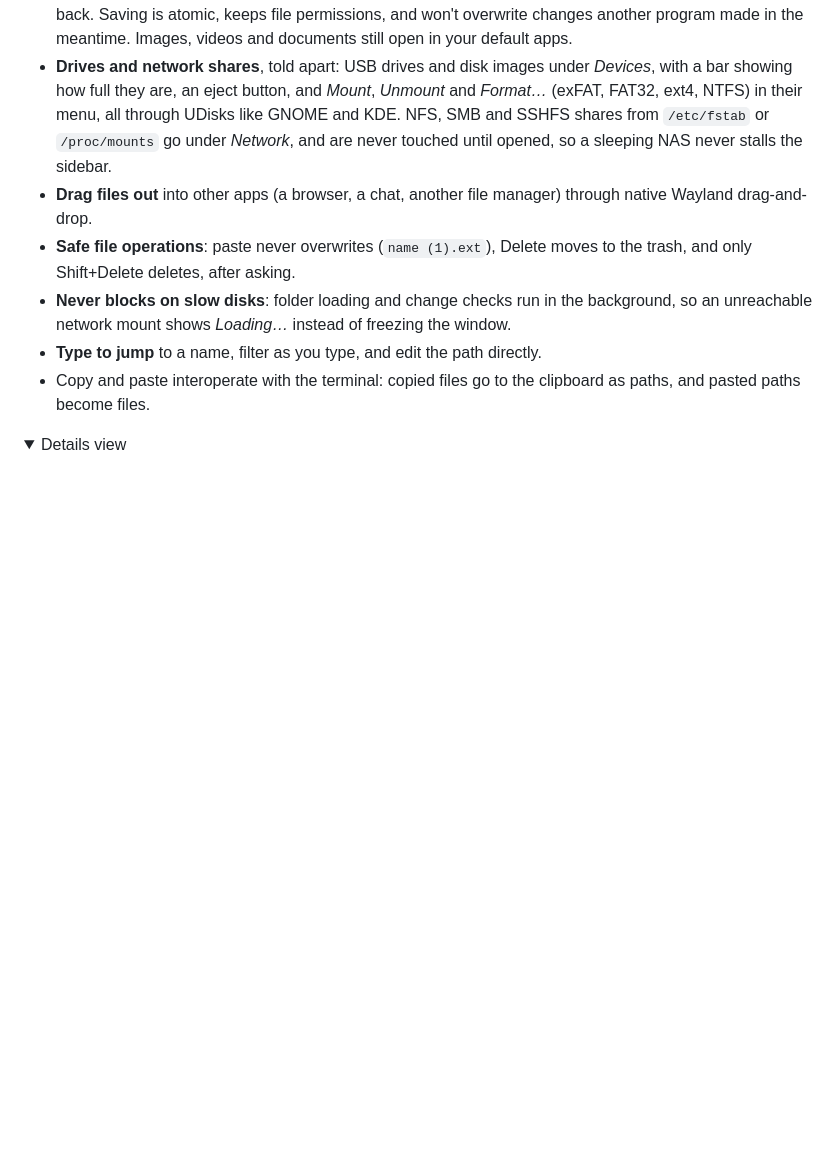
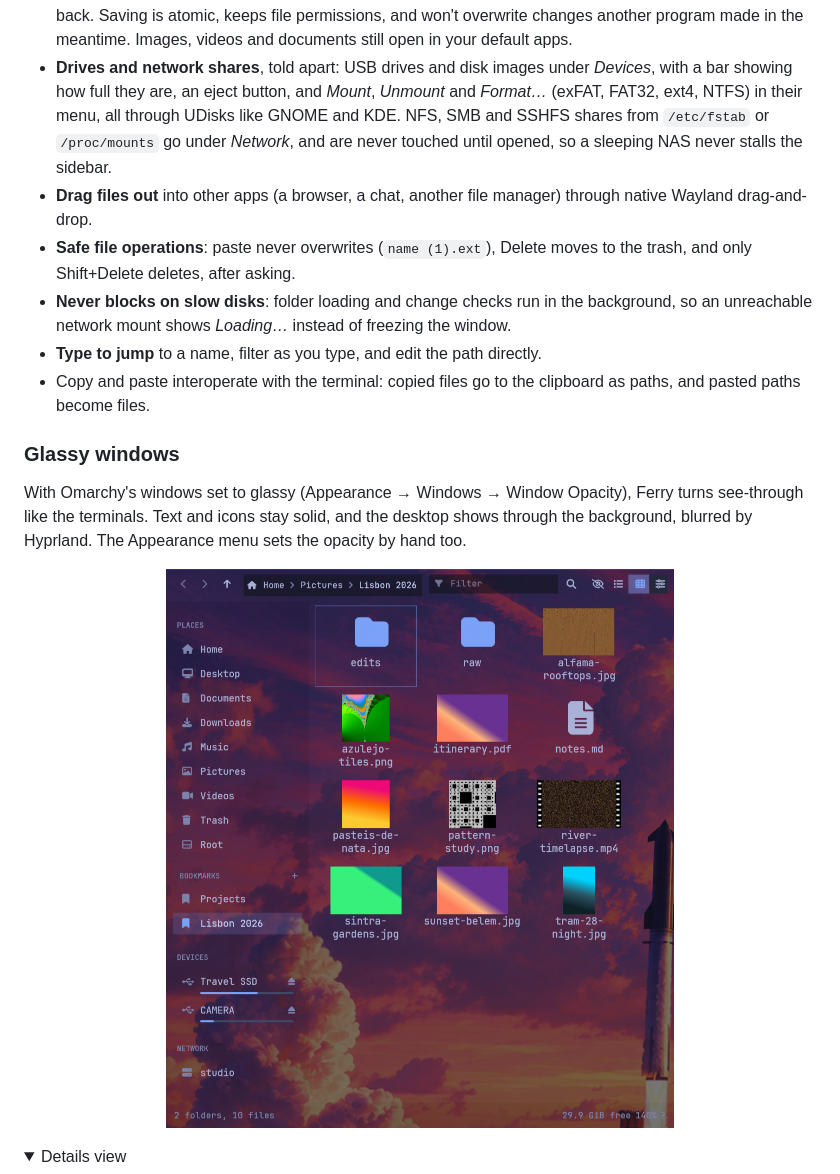
Before and after one commit to yojahny55/ferry, a Markdown page: README.md, the part around the change. GitHub-like rendering; pictures changed too: docs/screenshots/glass.png (added); folded sections open; blank space fills up the shorter version.

```diff
--- a/README.md
+++ b/README.md
@@ -64,6 +64,16 @@ background so a sleeping NAS never freezes the window, and the app starts instan
   unreachable network mount shows *Loading…* instead of freezing the window.
 - **Type to jump** to a name, filter as you type, and edit the path directly.
 - Copy and paste interoperate with the terminal: copied files go to the clipboard as paths, and pasted paths become files.
+
+### Glassy windows
+
+With Omarchy's windows set to glassy (Appearance → Windows → Window Opacity), Ferry turns
+see-through like the terminals. Text and icons stay solid, and the desktop shows through the
+background, blurred by Hyprland. The Appearance menu sets the opacity by hand too.
+
+<p align="center">
+<img src="docs/screenshots/glass.png" width="620" alt="Ferry see-through over the Tokyo Night wallpaper, showing a folder of photo previews, two USB drives with capacity bars and a network share">
+</p>
 
 <details>
 <summary>Details view</summary>
```
Also changed, not shown: 4 other files.
